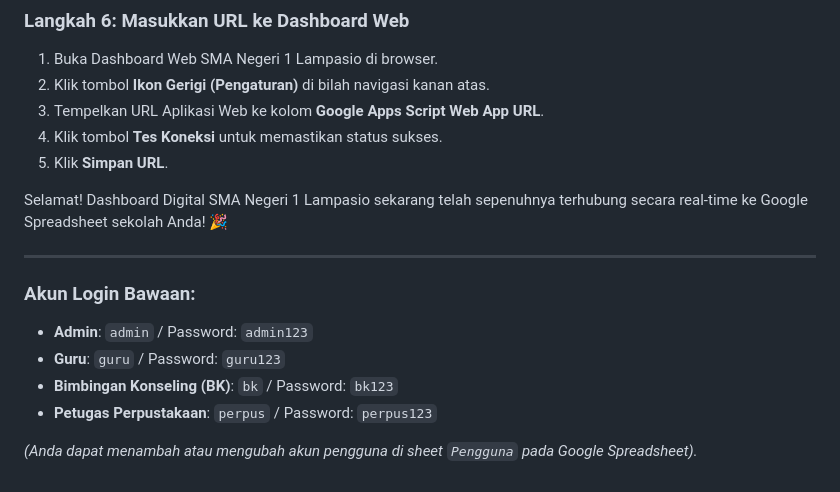
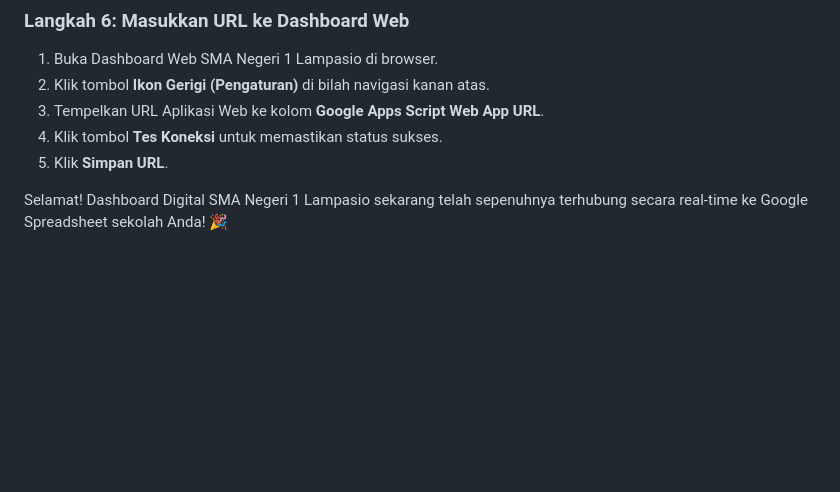
Before and after one commit to sman1lampasio/Dasboard-Sekolah-Digital, a Markdown page: PETUNJUK_SETUP.md, the part around the change. GitHub-like rendering; blank space fills up the shorter version.

```diff
--- a/PETUNJUK_SETUP.md
+++ b/PETUNJUK_SETUP.md
@@ -66,13 +66,3 @@ Panduan ini memandu Anda menghubungkan Dashboard Sekolah Digital dengan Google S
 5. Klik **Simpan URL**.
 
 Selamat! Dashboard Digital SMA Negeri 1 Lampasio sekarang telah sepenuhnya terhubung secara real-time ke Google Spreadsheet sekolah Anda! 🎉
-
----
-
-### Akun Login Bawaan:
-- **Admin**: `admin` / Password: `admin123`
-- **Guru**: `guru` / Password: `guru123`
-- **Bimbingan Konseling (BK)**: `bk` / Password: `bk123`
-- **Petugas Perpustakaan**: `perpus` / Password: `perpus123`
-
-*(Anda dapat menambah atau mengubah akun pengguna di sheet `Pengguna` pada Google Spreadsheet).*
```
